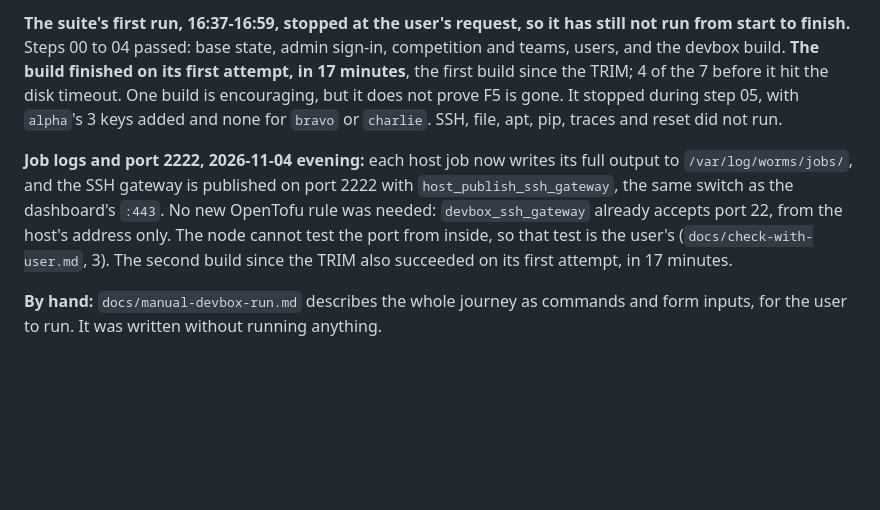
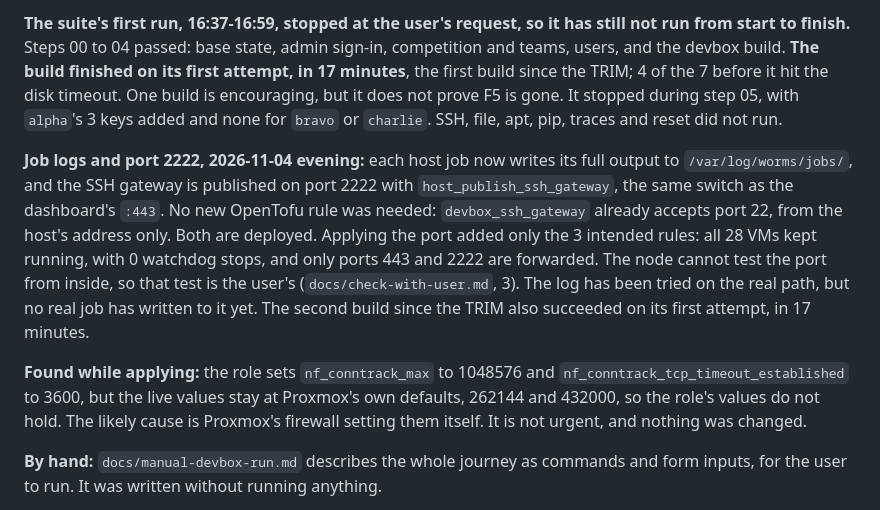
Before and after one commit to j-moeller/worms, a Markdown page: docs/progress-setup-infrastructure.md, the part around the change. Drawn GitHub-style; blank space fills up the shorter version.

Commit message:
docs: job logs and port 2222 are deployed, and what applying them showed
Co-Authored-By: Claude Opus 5.5 <noreply@anthropic.com>

```diff
--- a/docs/progress-setup-infrastructure.md
+++ b/docs/progress-setup-infrastructure.md
@@ -11,7 +11,9 @@ Times are host time (CET); the VMs log in UTC (CET - 1h).
 
 **The suite's first run, 16:37-16:59, stopped at the user's request, so it has still not run from start to finish.** Steps 00 to 04 passed: base state, admin sign-in, competition and teams, users, and the devbox build. **The build finished on its first attempt, in 17 minutes**, the first build since the TRIM; 4 of the 7 before it hit the disk timeout. One build is encouraging, but it does not prove F5 is gone. It stopped during step 05, with `alpha`'s 3 keys added and none for `bravo` or `charlie`. SSH, file, apt, pip, traces and reset did not run.
 
-**Job logs and port 2222, 2026-11-04 evening:** each host job now writes its full output to `/var/log/worms/jobs/`, and the SSH gateway is published on port 2222 with `host_publish_ssh_gateway`, the same switch as the dashboard's `:443`. No new OpenTofu rule was needed: `devbox_ssh_gateway` already accepts port 22, from the host's address only. The node cannot test the port from inside, so that test is the user's (`docs/check-with-user.md`, 3). The second build since the TRIM also succeeded on its first attempt, in 17 minutes.
+**Job logs and port 2222, 2026-11-04 evening:** each host job now writes its full output to `/var/log/worms/jobs/`, and the SSH gateway is published on port 2222 with `host_publish_ssh_gateway`, the same switch as the dashboard's `:443`. No new OpenTofu rule was needed: `devbox_ssh_gateway` already accepts port 22, from the host's address only. Both are deployed. Applying the port added only the 3 intended rules: all 28 VMs kept running, with 0 watchdog stops, and only ports 443 and 2222 are forwarded. The node cannot test the port from inside, so that test is the user's (`docs/check-with-user.md`, 3). The log has been tried on the real path, but no real job has written to it yet. The second build since the TRIM also succeeded on its first attempt, in 17 minutes.
+
+**Found while applying:** the role sets `nf_conntrack_max` to 1048576 and `nf_conntrack_tcp_timeout_established` to 3600, but the live values stay at Proxmox's own defaults, 262144 and 432000, so the role's values do not hold. The likely cause is Proxmox's firewall setting them itself. It is not urgent, and nothing was changed.
 
 **By hand:** `docs/manual-devbox-run.md` describes the whole journey as commands and form inputs, for the user to run. It was written without running anything.
 
```
